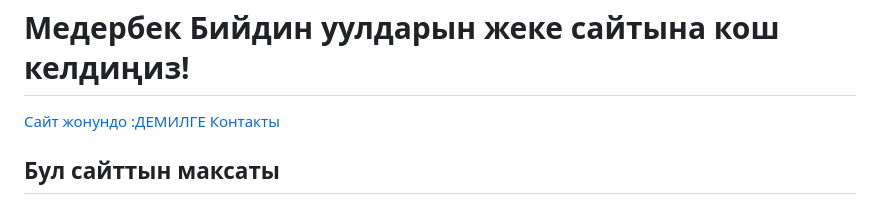
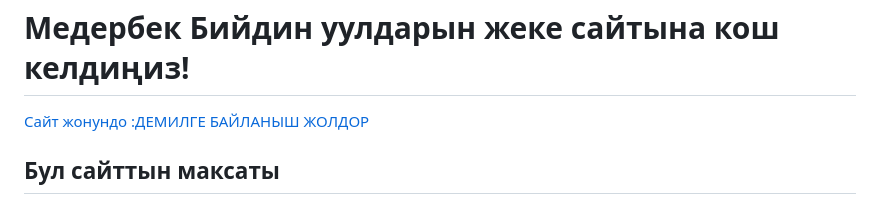
Before and after one commit to JetigenMederbek/-, a Markdown page: README.md, the part around the change. GitHub-like rendering.

```diff
--- a/README.md
+++ b/README.md
@@ -55,7 +55,7 @@
 <nav>
     <a href="#about">Сайт жонундо</a>
     <a href="#portfolio">:ДЕМИЛГЕ</a>
-    <a href="#contact">Контакты</a>
+    <a href="#contact">БАЙЛАНЫШ ЖОЛДОР</a>
 </nav>
 
 <section id="about">
```
